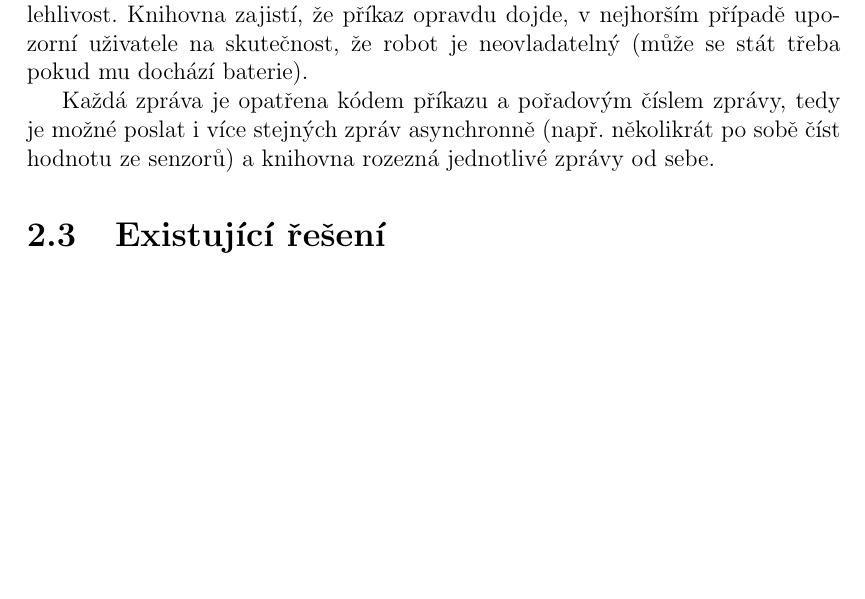
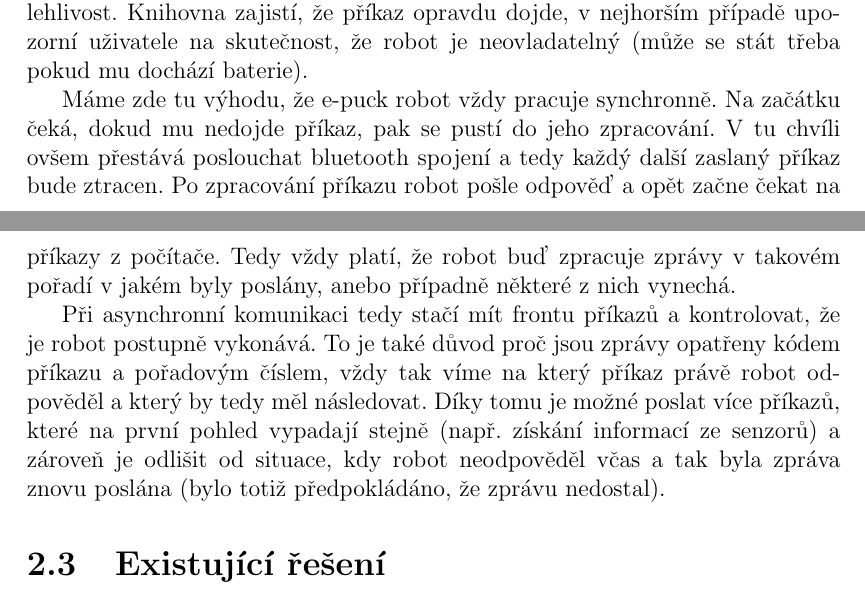
Before and after one commit to davidmarek/Bachelor-Thesis-cz, a LaTeX thesis (bc.tex): part of page 10 of 18 before the commit and two parts of pages 10 and 11 of 19 after it, the two joined at a grey line, cut so that both start at the same text, the shorter picture padded with empty space. Compiled offline with pdfLaTeX.

Commit message:
Uvod k teoreticke casti, drobne zmeny poruznu.
* Uvod k teoreticke casti
* K vlastnostem pridano bluetooth
* Dopsany vyhody komunikace s pocitacem
* Popis jak zpracovava prikazy robot
* Jak je resena asynchronni komunikace

```diff
--- a/bc.tex
+++ b/bc.tex
@@ -291,9 +305,21 @@ Supervisor's e-mail address: e-mailová adresa vedoucího\\
     nejhorším případě upozorní uživatele na skutečnost, že robot je
     neovladatelný (může se stát třeba pokud mu dochází baterie).
 
-    Každá zpráva je opatřena kódem příkazu a pořadovým číslem zprávy, tedy je
-    možné poslat i více stejných zpráv asynchronně (např. několikrát po sobě
-    číst hodnotu ze senzorů) a knihovna rozezná jednotlivé zprávy od sebe.
+    Máme zde tu výhodu, že e-puck robot vždy pracuje synchronně. Na začátku
+    čeká, dokud mu nedojde příkaz, pak se pustí do jeho zpracování. V tu chvíli
+    ovšem přestává poslouchat bluetooth spojení a tedy každý další zaslaný
+    příkaz bude ztracen. Po zpracování příkazu robot pošle odpověď a opět začne
+    čekat na příkazy z počítače. Tedy vždy platí, že robot buď zpracuje zprávy
+    v takovém pořadí v jakém byly poslány, anebo případně některé z nich
+    vynechá.
+
+    Při asynchronní komunikaci tedy stačí mít frontu příkazů a kontrolovat, že
+    je robot postupně vykonává. To je také důvod proč jsou zprávy opatřeny
+    kódem příkazu a pořadovým číslem, vždy tak víme na který příkaz právě robot
+    odpověděl a který by tedy měl následovat. Díky tomu je možné poslat více
+    příkazů, které na první pohled vypadají stejně (např. získání informací ze
+    senzorů) a zároveň je odlišit od situace, kdy robot neodpověděl včas a tak
+    byla zpráva znovu poslána (bylo totiž předpokládáno, že zprávu nedostal).
 
     \section{Existující řešení}
 
```
Also changed, not shown: bc.tex (18 more changed lines).
